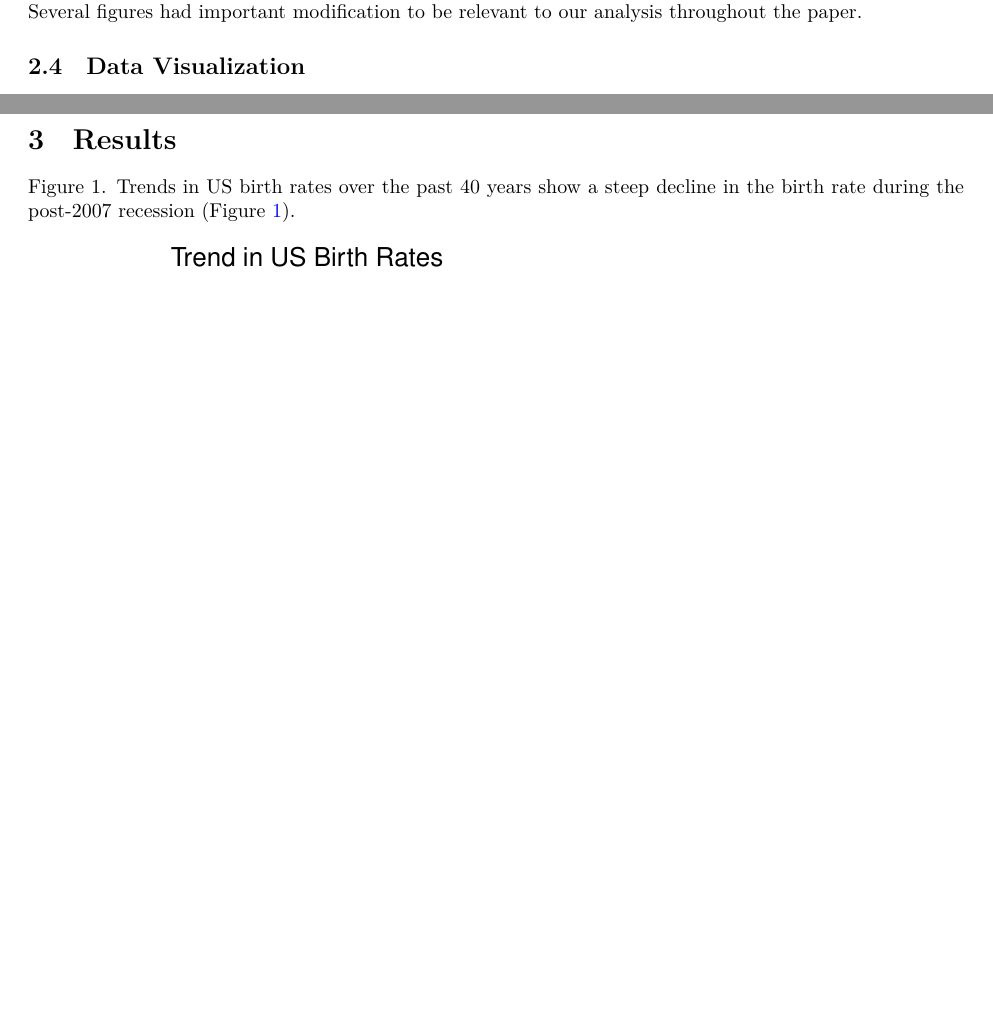
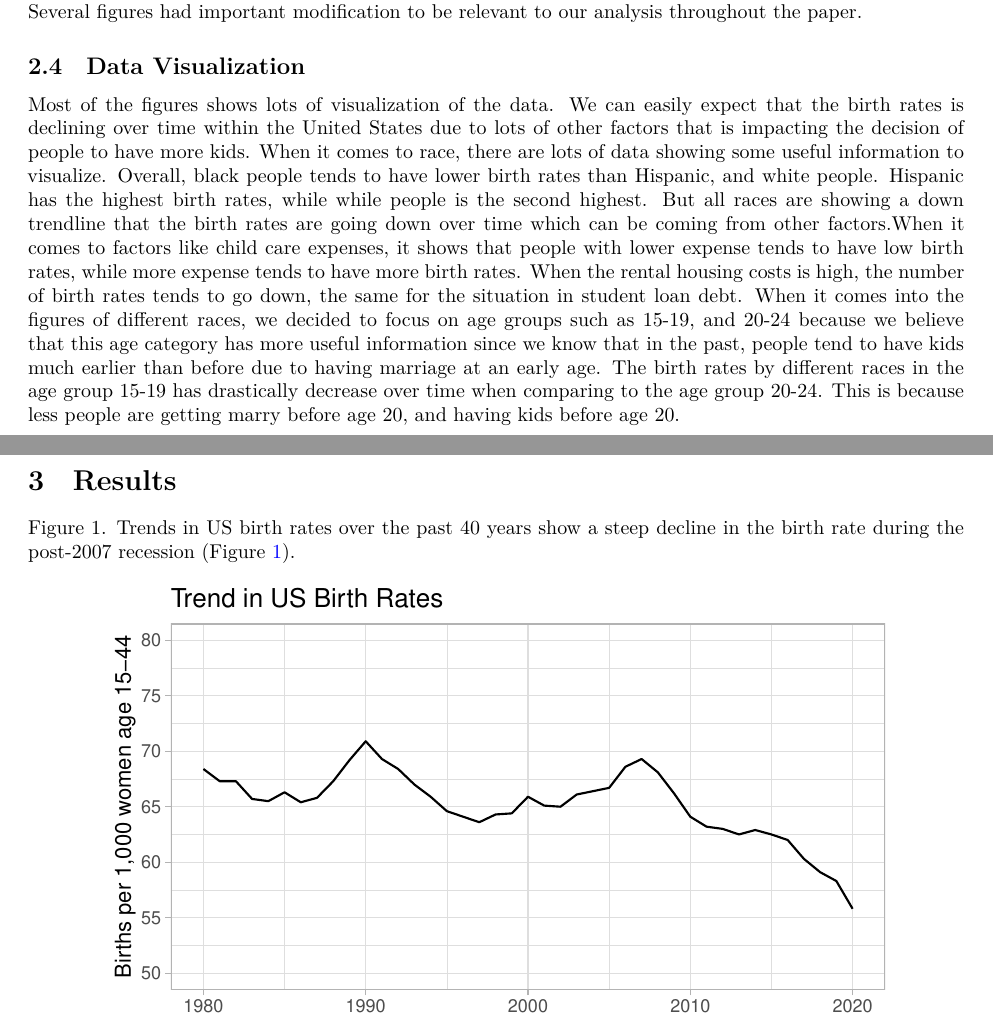
Before and after one commit to UtopianYoungChung/Paper2, a Quarto document (outputs/paper/paper.qmd): two parts of pages 3 and 4 of 11, joined at a grey line, cut so that both start at the same text, the shorter picture padded with empty space. The pictures show the output file outputs/paper/paper.pdf that the author committed with the source.

Commit message:
Update paper to include more information under Data Visualization

```diff
--- a/outputs/paper/paper.qmd
+++ b/outputs/paper/paper.qmd
@@ -65,6 +65,7 @@ We have included mainly all datasets and variables that are very important for o
 
 ## Data Visualization
 
+Most of the figures shows lots of visualization of the data. We can easily expect that the birth rates is declining over time within the United States due to lots of other factors that is impacting the decision of people to have more kids. When it comes to race, there are lots of data showing some useful information to visualize. Overall, black people tends to have lower birth rates than Hispanic, and white people. Hispanic has the highest birth rates, while while people is the second highest. But all races are showing a down trendline that the birth rates are going down over time which can be coming from other factors.When it comes to factors like child care expenses, it shows that people with lower expense tends to have low birth rates, while more expense tends to have more birth rates. When the rental housing costs is high, the number of birth rates tends to go down, the same for the situation in student loan debt. When it comes into the figures of different races, we decided to focus on age groups such as 15-19, and 20-24 because we believe that this age category has more useful information since we know that in the past, people tend to have kids much earlier than before due to having marriage at an early age. The birth rates by different races in the age group 15-19 has drastically decrease over time when comparing to the age group 20-24. This is because less people are getting marry before age 20, and having kids before age 20.
 
 \newpage
 
```
Also changed, not shown: outputs/paper/paper.pdf.
